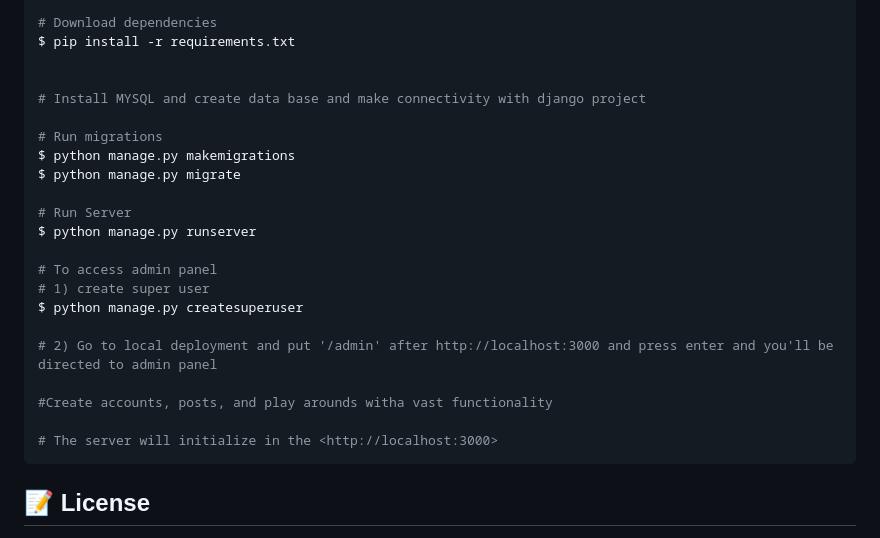
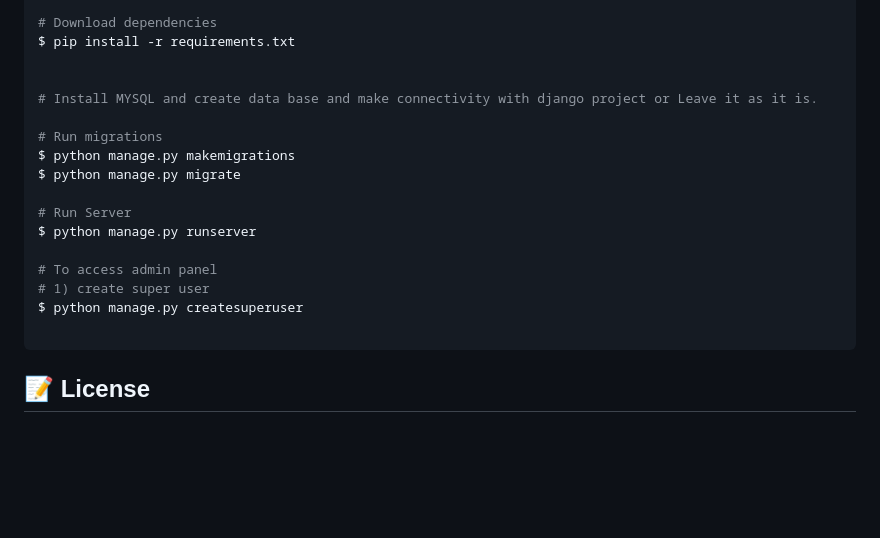
Before and after one commit to shiv1119/Team-Leveling, a Markdown page: README.md, the part around the change. Rendered like a GitHub page; blank space fills up the shorter version.

````diff
--- a/README.md
+++ b/README.md
@@ -97,7 +97,7 @@ $ source myvenv/bin/activate
 $ pip install -r requirements.txt
 
 
-# Install MYSQL and create data base and make connectivity with django project
+# Install MYSQL and create data base and make connectivity with django project or Leave it as it is.
 
 # Run migrations
 $ python manage.py makemigrations
@@ -110,11 +110,6 @@ $ python manage.py runserver
 # 1) create super user
 $ python manage.py createsuperuser
 
-# 2) Go to local deployment and put '/admin' after http://localhost:3000 and press enter and you'll be directed to admin panel
-
-#Create accounts, posts, and play arounds witha vast functionality
-
-# The server will initialize in the <http://localhost:3000>
 ```
 
 ## :memo: License ##
````
